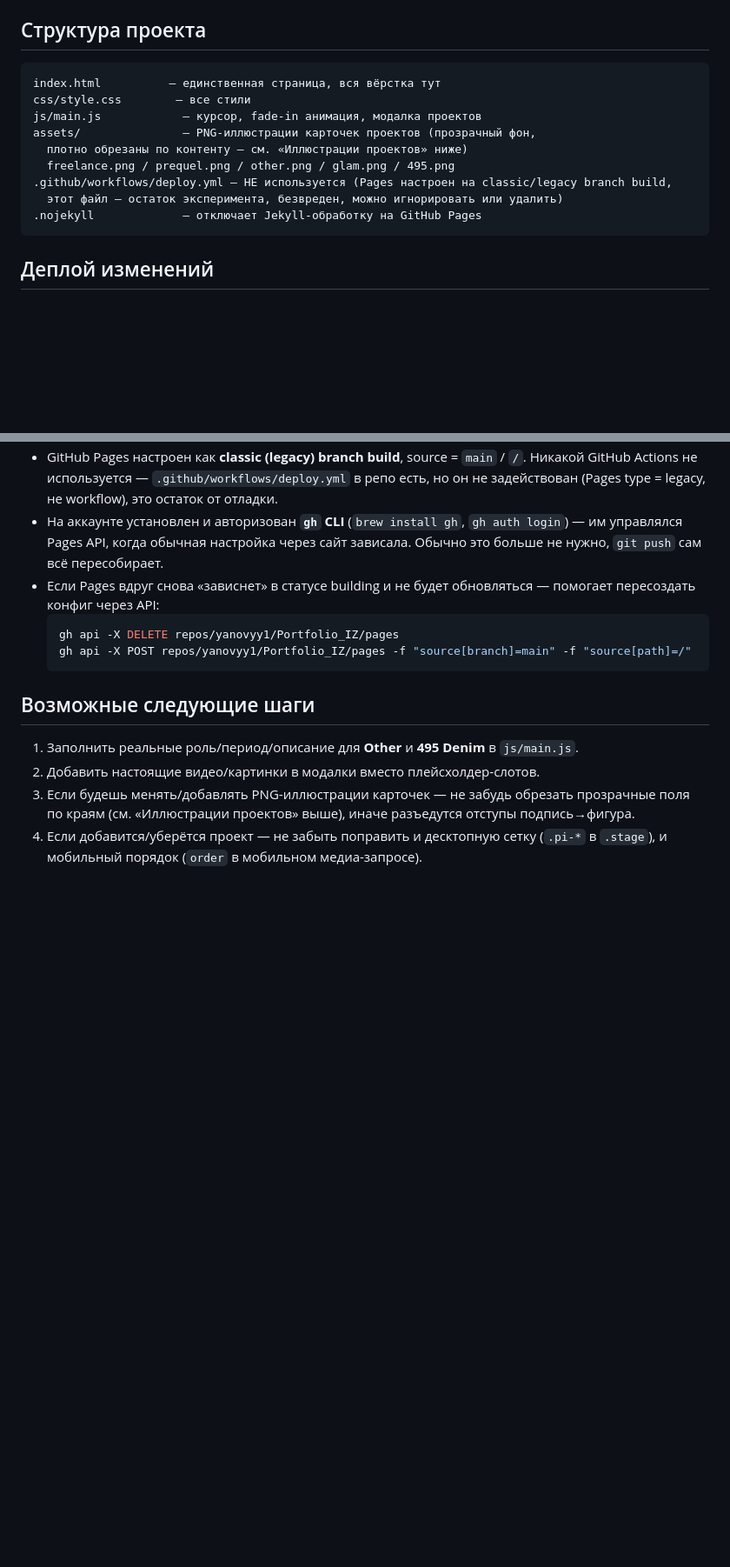
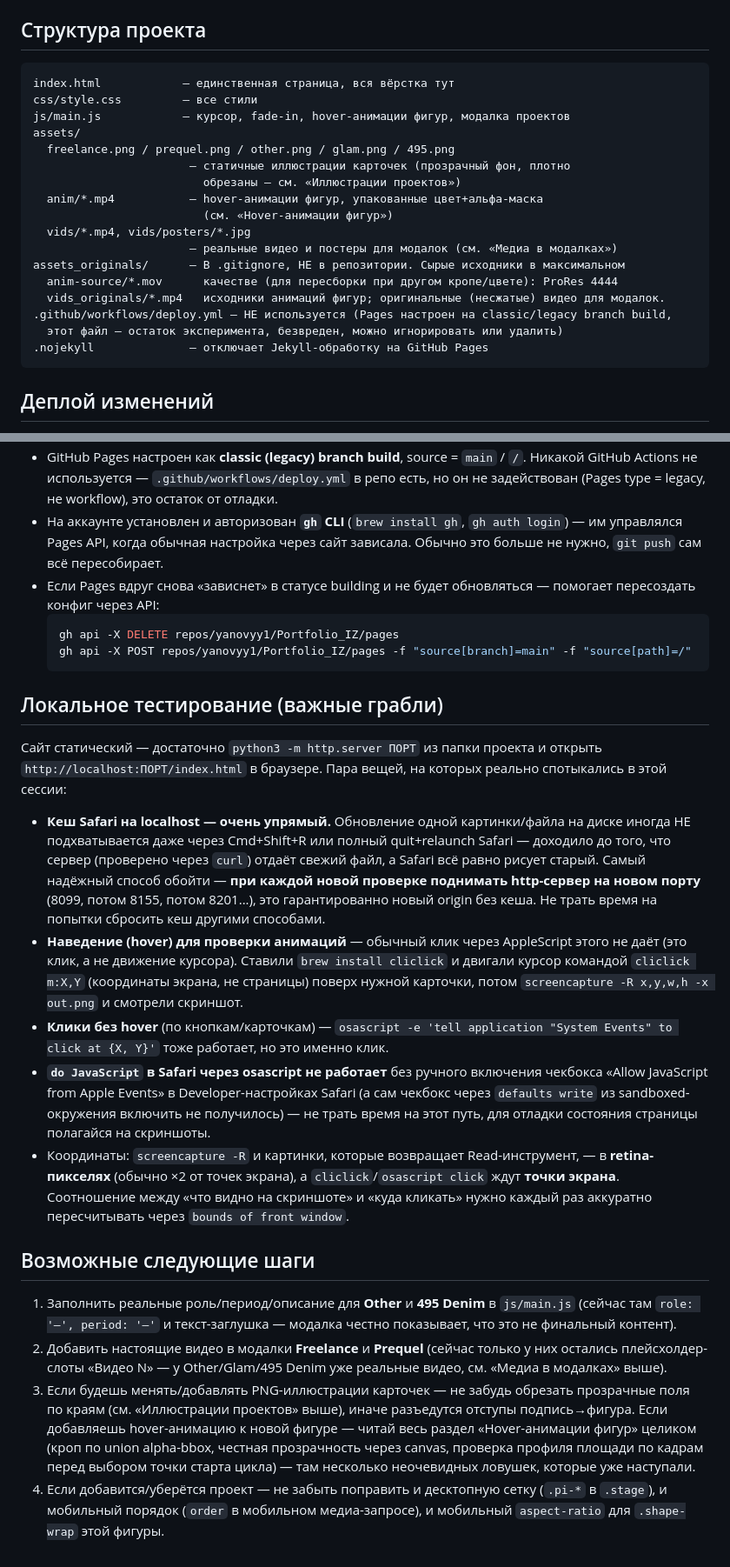
Before and after one commit to yanovyy1/Portfolio_IZ, a Markdown page: ONBOARDING.md, 2 parts joined by grey strips. Shown at 87% size. GitHub-like rendering; blank space fills up the shorter version.

Commit message:
Refresh onboarding doc: current project tree, local testing gotchas, remaining next steps

````diff
--- a/ONBOARDING.md
+++ b/ONBOARDING.md
@@ -10,15 +10,23 @@
 ## Структура проекта
 
 ```
-index.html          — единственная страница, вся вёрстка тут
-css/style.css        — все стили
-js/main.js            — курсор, fade-in анимация, модалка проектов
-assets/               — PNG-иллюстрации карточек проектов (прозрачный фон,
-  плотно обрезаны по контенту — см. «Иллюстрации проектов» ниже)
+index.html            — единственная страница, вся вёрстка тут
+css/style.css         — все стили
+js/main.js            — курсор, fade-in, hover-анимации фигур, модалка проектов
+assets/
   freelance.png / prequel.png / other.png / glam.png / 495.png
+                       — статичные иллюстрации карточек (прозрачный фон, плотно
+                         обрезаны — см. «Иллюстрации проектов»)
+  anim/*.mp4           — hover-анимации фигур, упакованные цвет+альфа-маска
+                         (см. «Hover-анимации фигур»)
+  vids/*.mp4, vids/posters/*.jpg
+                       — реальные видео и постеры для модалок (см. «Медиа в модалках»)
+assets_originals/      — В .gitignore, НЕ в репозитории. Сырые исходники в максимальном
+  anim-source/*.mov      качестве (для пересборки при другом кропе/цвете): ProRes 4444
+  vids_originals/*.mp4   исходники анимаций фигур; оригинальные (несжатые) видео для модалок.
 .github/workflows/deploy.yml — НЕ используется (Pages настроен на classic/legacy branch build,
   этот файл — остаток эксперимента, безвреден, можно игнорировать или удалить)
-.nojekyll             — отключает Jekyll-обработку на GitHub Pages
+.nojekyll              — отключает Jekyll-обработку на GitHub Pages
 ```
 
 ## Деплой изменений
@@ -246,11 +254,47 @@ ffmpeg -i source.mov -filter_complex "
   gh api -X POST repos/yanovyy1/Portfolio_IZ/pages -f "source[branch]=main" -f "source[path]=/"
   ```
 
+## Локальное тестирование (важные грабли)
+
+Сайт статический — достаточно `python3 -m http.server ПОРТ` из папки проекта и открыть
+`http://localhost:ПОРТ/index.html` в браузере. Пара вещей, на которых реально спотыкались
+в этой сессии:
+
+- **Кеш Safari на localhost — очень упрямый.** Обновление одной картинки/файла на диске
+  иногда НЕ подхватывается даже через Cmd+Shift+R или полный quit+relaunch Safari —
+  доходило до того, что сервер (проверено через `curl`) отдаёт свежий файл, а Safari
+  всё равно рисует старый. Самый надёжный способ обойти — **при каждой новой проверке
+  поднимать http-сервер на новом порту** (8099, потом 8155, потом 8201...), это гарантированно
+  новый origin без кеша. Не трать время на попытки сбросить кеш другими способами.
+- **Наведение (hover) для проверки анимаций** — обычный клик через AppleScript этого не
+  даёт (это клик, а не движение курсора). Ставили `brew install cliclick` и двигали
+  курсор командой `cliclick m:X,Y` (координаты экрана, не страницы) поверх нужной карточки,
+  потом `screencapture -R x,y,w,h -x out.png` и смотрели скриншот.
+- **Клики без hover** (по кнопкам/карточкам) — `osascript -e 'tell application "System
+  Events" to click at {X, Y}'` тоже работает, но это именно клик.
+- **`do JavaScript` в Safari через osascript не работает** без ручного включения
+  чекбокса «Allow JavaScript from Apple Events» в Developer-настройках Safari (а сам
+  чекбокс через `defaults write` из sandboxed-окружения включить не получилось) — не
+  трать время на этот путь, для отладки состояния страницы полагайся на скриншоты.
+- Координаты: `screencapture -R` и картинки, которые возвращает Read-инструмент, — в
+  **retina-пикселях** (обычно ×2 от точек экрана), а `cliclick`/`osascript click` ждут
+  **точки экрана**. Соотношение между «что видно на скриншоте» и «куда кликать» нужно
+  каждый раз аккуратно пересчитывать через `bounds of front window`.
+
 ## Возможные следующие шаги
 
-1. Заполнить реальные роль/период/описание для **Other** и **495 Denim** в `js/main.js`.
-2. Добавить настоящие видео/картинки в модалки вместо плейсхолдер-слотов.
+1. Заполнить реальные роль/период/описание для **Other** и **495 Denim** в `js/main.js`
+   (сейчас там `role: '—', period: '—'` и текст-заглушка — модалка честно показывает,
+   что это не финальный контент).
+2. Добавить настоящие видео в модалки **Freelance** и **Prequel** (сейчас только у них
+   остались плейсхолдер-слоты «Видео N» — у Other/Glam/495 Denim уже реальные видео,
+   см. «Медиа в модалках» выше).
 3. Если будешь менять/добавлять PNG-иллюстрации карточек — не забудь обрезать прозрачные
    поля по краям (см. «Иллюстрации проектов» выше), иначе разъедутся отступы подпись→фигура.
+   Если добавляешь hover-анимацию к новой фигуре — читай весь раздел «Hover-анимации
+   фигур» целиком (кроп по union alpha-bbox, честная прозрачность через canvas, проверка
+   профиля площади по кадрам перед выбором точки старта цикла) — там несколько неочевидных
+   ловушек, которые уже наступали.
 4. Если добавится/уберётся проект — не забыть поправить и десктопную сетку
-   (`.pi-*` в `.stage`), и мобильный порядок (`order` в мобильном медиа-запросе).
+   (`.pi-*` в `.stage`), и мобильный порядок (`order` в мобильном медиа-запросе), и
+   мобильный `aspect-ratio` для `.shape-wrap` этой фигуры.
````
